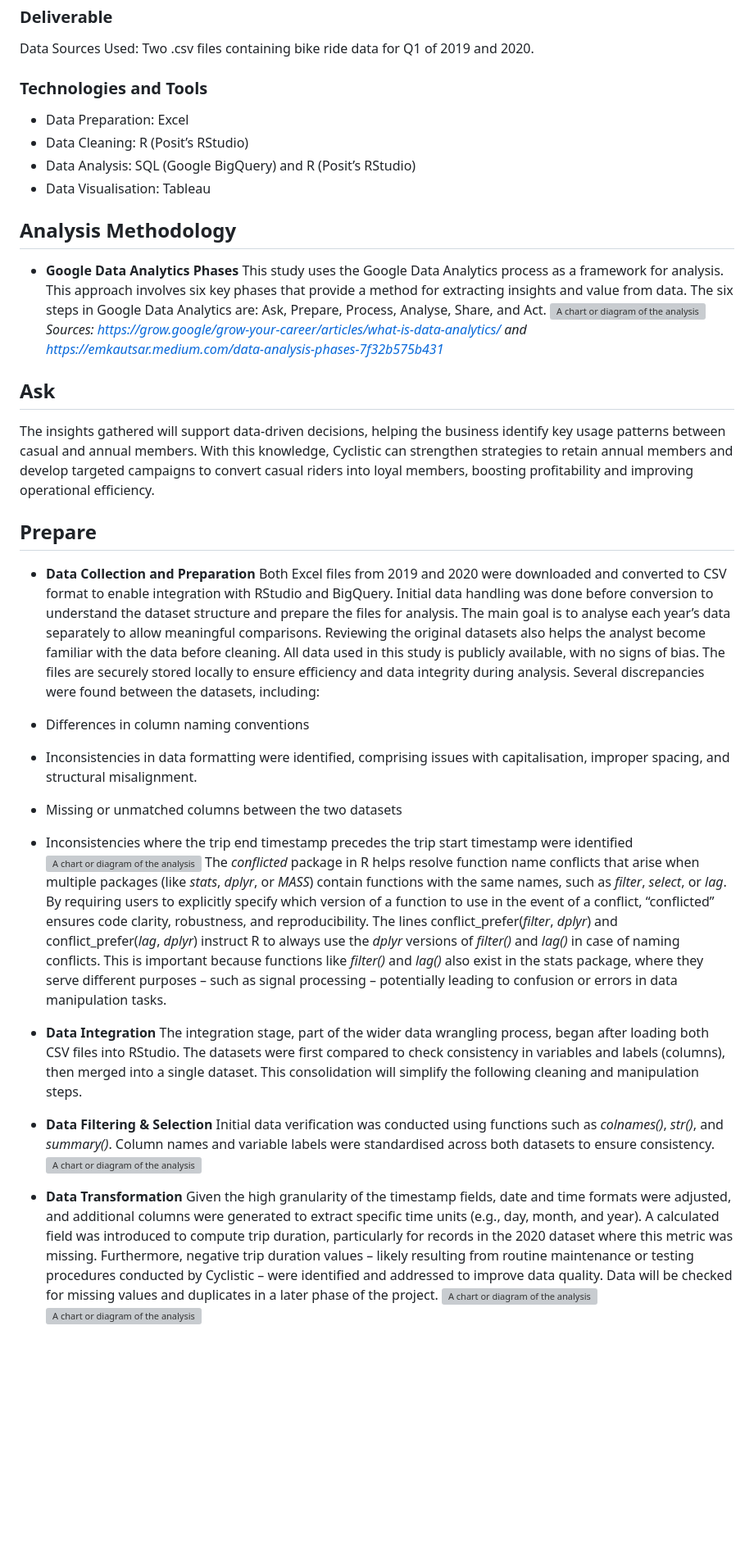
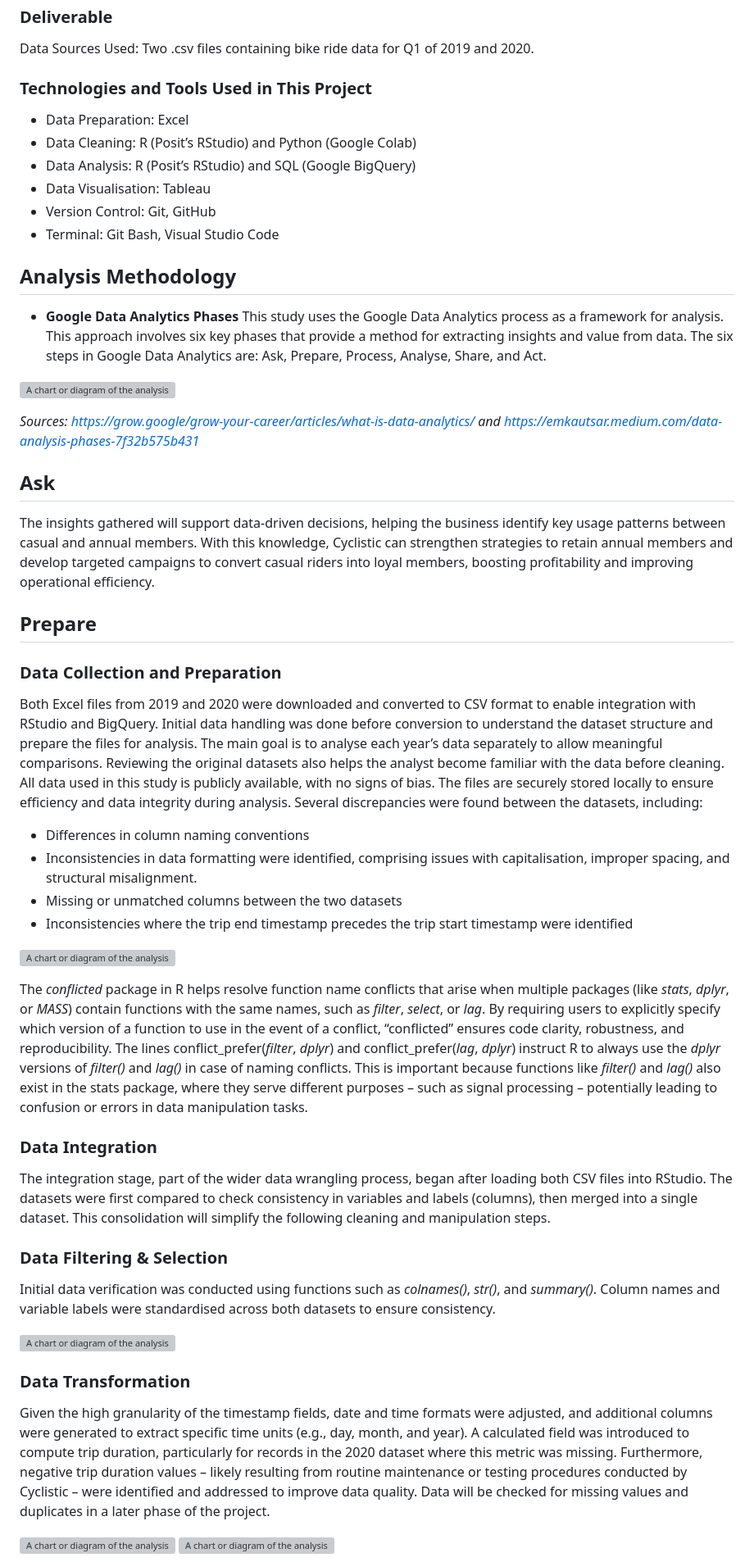
Before and after one commit to douglasleaomoreira/Google-Data-Analytics-Capstone-Case-Study-Cyclistic-Bike-Share, a Markdown page: README.md, the part around the change printed below. Shown: that part at 82% size. Drawn GitHub-style; blank space fills up the shorter version; grey boxes are pictures that could not be loaded.

Commit message:
Adjusted spacing in README.md

```diff
--- a/README.md
+++ b/README.md
@@ -46,24 +45,28 @@ The main task for the business is to gain a clear understanding of how to grow i
 ### Deliverable
 Data Sources Used: Two .csv files containing bike ride data for Q1 of 2019 and 2020.
 
-### Technologies and Tools
+### Technologies and Tools Used in This Project
 - Data Preparation: Excel
-- Data Cleaning: R (Posit’s RStudio)
-- Data Analysis: SQL (Google BigQuery) and R (Posit’s RStudio)
+- Data Cleaning: R (Posit’s RStudio) and Python (Google Colab)
+- Data Analysis: R (Posit’s RStudio) and SQL (Google BigQuery)
 - Data Visualisation: Tableau
+- Version Control: Git, GitHub
+- Terminal: Git Bash, Visual Studio Code
 
 ## Analysis Methodology
 - **Google Data Analytics Phases**
 This study uses the Google Data Analytics process as a framework for analysis. This approach involves six key phases that provide a method for extracting insights and value from data.
 The six steps in Google Data Analytics are: Ask, Prepare, Process, Analyse, Share, and Act.
+
 ![A chart or diagram of the analysis](images/Picture1.png)
+
 *Sources: https://grow.google/grow-your-career/articles/what-is-data-analytics/ and https://emkautsar.medium.com/data-analysis-phases-7f32b575b431*
 
 ## Ask
 The insights gathered will support data-driven decisions, helping the business identify key usage patterns between casual and annual members. With this knowledge, Cyclistic can strengthen strategies to retain annual members and develop targeted campaigns to convert casual riders into loyal members, boosting profitability and improving operational efficiency.
 
 ## Prepare
-- **Data Collection and Preparation**
+### Data Collection and Preparation
 Both Excel files from 2019 and 2020 were downloaded and converted to CSV format to enable integration with RStudio and BigQuery. Initial data handling was done before conversion to understand the dataset structure and prepare the files for analysis. The main goal is to analyse each year’s data separately to allow meaningful comparisons.
 Reviewing the original datasets also helps the analyst become familiar with the data before cleaning.
 All data used in this study is publicly available, with no signs of bias. The files are securely stored locally to ensure efficiency and data integrity during analysis.
@@ -72,21 +75,25 @@ Several discrepancies were found between the datasets, including:
 - Inconsistencies in data formatting were identified, comprising issues with capitalisation, improper spacing, and structural misalignment.
 - Missing or unmatched columns between the two datasets
 - Inconsistencies where the trip end timestamp precedes the trip start timestamp were identified
+
 ![A chart or diagram of the analysis](images/Picture2.png)
+
 The *conflicted* package in R helps resolve function name conflicts that arise when multiple packages (like *stats*, *dplyr*, or *MASS*) contain functions with the same names, such as *filter*, *select*, or *lag*. By requiring users to explicitly specify which version of a function to use in the event of a conflict, “conflicted” ensures code clarity, robustness, and reproducibility.
 The lines conflict_prefer(*filter*, *dplyr*) and conflict_prefer(*lag*, *dplyr*) instruct R to always use the *dplyr* versions of *filter()* and *lag()* in case of naming conflicts. This is important because functions like *filter()* and *lag()* also exist in the stats package, where they serve different purposes – such as signal processing – potentially leading to confusion or errors in data manipulation tasks.
 
-- **Data Integration**
+### Data Integration
 The integration stage, part of the wider data wrangling process, began after loading both CSV files into RStudio. The datasets were first compared to check consistency in variables and labels (columns), then merged into a single dataset. This consolidation will simplify the following cleaning and manipulation steps.
 
-- **Data Filtering & Selection**
+### Data Filtering & Selection
 Initial data verification was conducted using functions such as *colnames()*, *str()*, and *summary()*. Column names and variable labels were standardised across both datasets to ensure consistency.
+
 ![A chart or diagram of the analysis](images/Picture3.png)
 
-- **Data Transformation**
+### Data Transformation
 Given the high granularity of the timestamp fields, date and time formats were adjusted, and additional columns were generated to extract specific time units (e.g., day, month, and year).
 A calculated field was introduced to compute trip duration, particularly for records in the 2020 dataset where this metric was missing. Furthermore, negative trip duration values – likely resulting from routine maintenance or testing procedures conducted by Cyclistic – were identified and addressed to improve data quality.
 Data will be checked for missing values and duplicates in a later phase of the project.
+
 ![A chart or diagram of the analysis](images/Picture4.png)
 ![A chart or diagram of the analysis](images/Picture5.png)
 
```
Also changed, not shown: other parts of README.md (+100 -23 lines).
